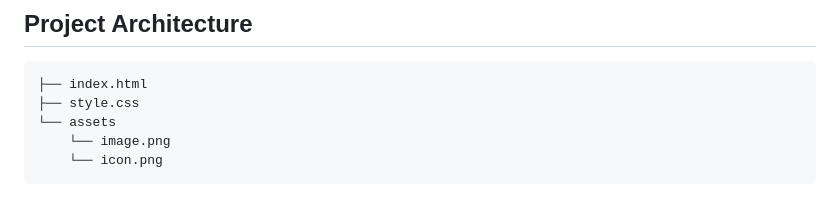
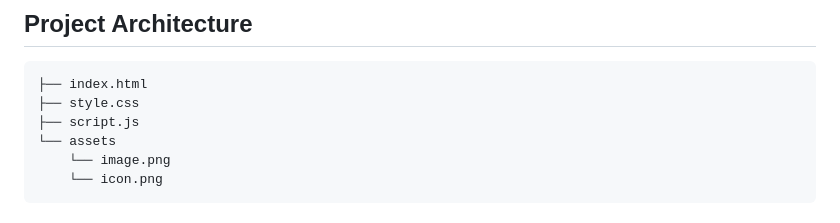
Before and after one commit to ayushxpundir/ROXO, a Markdown page: README.md, the part around the change. GitHub-like rendering.

````diff
--- a/README.md
+++ b/README.md
@@ -19,6 +19,7 @@ A high-performance, browser-based digital scanning application that translates l
 ```plaintext
 ├── index.html
 ├── style.css
+├── script.js
 └── assets
     └── image.png
     └── icon.png
````
